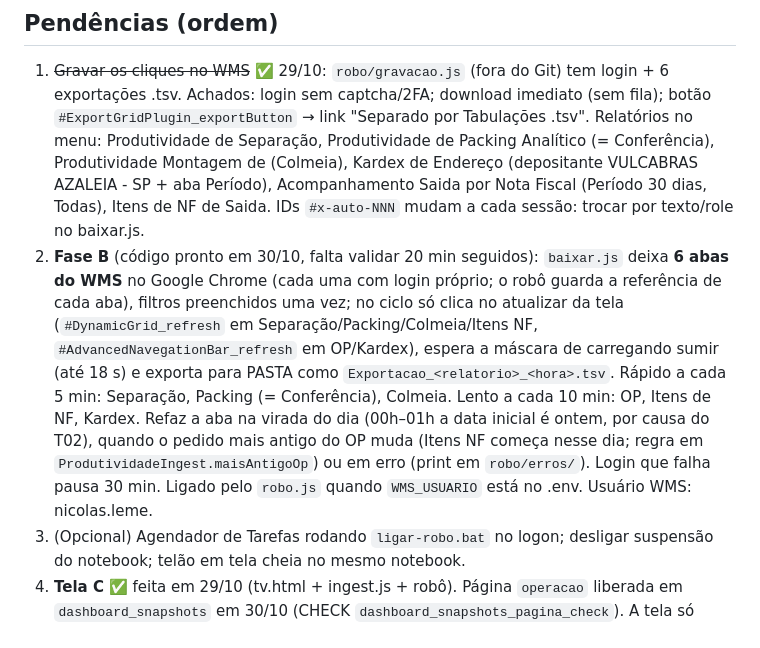
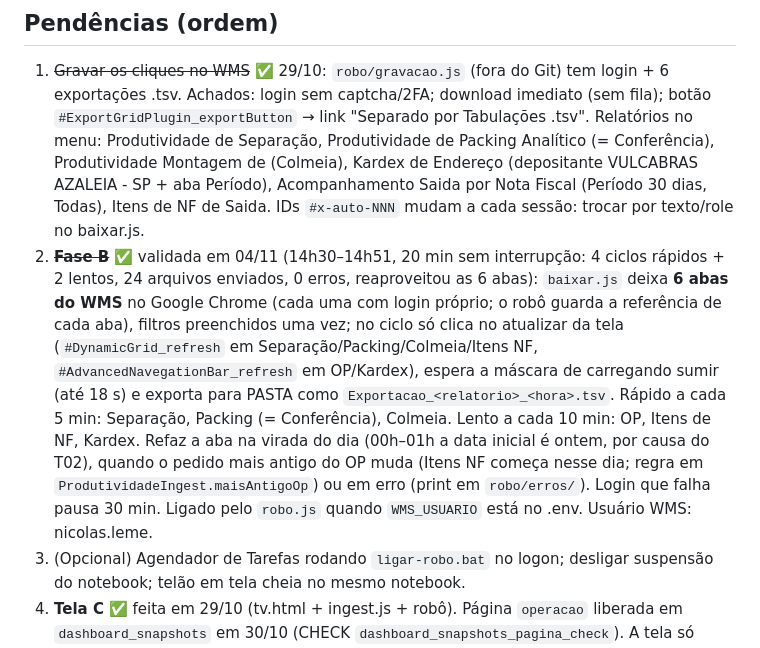
Before and after one commit to NicolasLeme-sudo/Produtividade---E-commerce, a Markdown page: CLAUDE.md, the part around the change. Drawn GitHub-style.

Commit message:
CLAUDE.md: Fase B do robô validada (20 min, 0 erros)
Co-Authored-By: Claude Opus 5.5 <noreply@anthropic.com>

```diff
--- a/CLAUDE.md
+++ b/CLAUDE.md
@@ -71,7 +71,7 @@ Arquitetura detalhada: `README.md`. Site: https://produtividadee-commerce.vercel
 
 ## Pendências (ordem)
 1. ~~Gravar os cliques no WMS~~ ✅ 29/10: `robo/gravacao.js` (fora do Git) tem login + 6 exportações .tsv. Achados: login sem captcha/2FA; download imediato (sem fila); botão `#ExportGridPlugin_exportButton` → link "Separado por Tabulações .tsv". Relatórios no menu: Produtividade de Separação, Produtividade de Packing Analítico (= Conferência), Produtividade Montagem de (Colmeia), Kardex de Endereço (depositante VULCABRAS AZALEIA - SP + aba Período), Acompanhamento Saida por Nota Fiscal (Período 30 dias, Todas), Itens de NF de Saida. IDs `#x-auto-NNN` mudam a cada sessão: trocar por texto/role no baixar.js.
-2. **Fase B** (código pronto em 30/10, falta validar 20 min seguidos): `baixar.js` deixa **6 abas do WMS** no Google Chrome (cada uma com login próprio; o robô guarda a referência de cada aba), filtros preenchidos uma vez; no ciclo só clica no atualizar da tela (`#DynamicGrid_refresh` em Separação/Packing/Colmeia/Itens NF, `#AdvancedNavegationBar_refresh` em OP/Kardex), espera a máscara de carregando sumir (até 18 s) e exporta para PASTA como `Exportacao_<relatorio>_<hora>.tsv`. Rápido a cada 5 min: Separação, Packing (= Conferência), Colmeia. Lento a cada 10 min: OP, Itens de NF, Kardex. Refaz a aba na virada do dia (00h–01h a data inicial é ontem, por causa do T02), quando o pedido mais antigo do OP muda (Itens NF começa nesse dia; regra em `ProdutividadeIngest.maisAntigoOp`) ou em erro (print em `robo/erros/`). Login que falha pausa 30 min. Ligado pelo `robo.js` quando `WMS_USUARIO` está no .env. Usuário WMS: nicolas.leme.
+2. ~~**Fase B**~~ ✅ validada em 04/11 (14h30–14h51, 20 min sem interrupção: 4 ciclos rápidos + 2 lentos, 24 arquivos enviados, 0 erros, reaproveitou as 6 abas): `baixar.js` deixa **6 abas do WMS** no Google Chrome (cada uma com login próprio; o robô guarda a referência de cada aba), filtros preenchidos uma vez; no ciclo só clica no atualizar da tela (`#DynamicGrid_refresh` em Separação/Packing/Colmeia/Itens NF, `#AdvancedNavegationBar_refresh` em OP/Kardex), espera a máscara de carregando sumir (até 18 s) e exporta para PASTA como `Exportacao_<relatorio>_<hora>.tsv`. Rápido a cada 5 min: Separação, Packing (= Conferência), Colmeia. Lento a cada 10 min: OP, Itens de NF, Kardex. Refaz a aba na virada do dia (00h–01h a data inicial é ontem, por causa do T02), quando o pedido mais antigo do OP muda (Itens NF começa nesse dia; regra em `ProdutividadeIngest.maisAntigoOp`) ou em erro (print em `robo/erros/`). Login que falha pausa 30 min. Ligado pelo `robo.js` quando `WMS_USUARIO` está no .env. Usuário WMS: nicolas.leme.
 3. (Opcional) Agendador de Tarefas rodando `ligar-robo.bat` no logon; desligar suspensão do notebook; telão em tela cheia no mesmo notebook.
 4. **Tela C** ✅ feita em 29/10 (tv.html + ingest.js + robô). Página `operacao` liberada em `dashboard_snapshots` em 30/10 (CHECK `dashboard_snapshots_pagina_check`). A tela só entra no giro depois do primeiro envio do Acompanhamento OP (+ Itens de NF para as marcas).
 5. Metas oficiais por time; teste na TV 75"; trocar senhas expostas após a Black.
```
